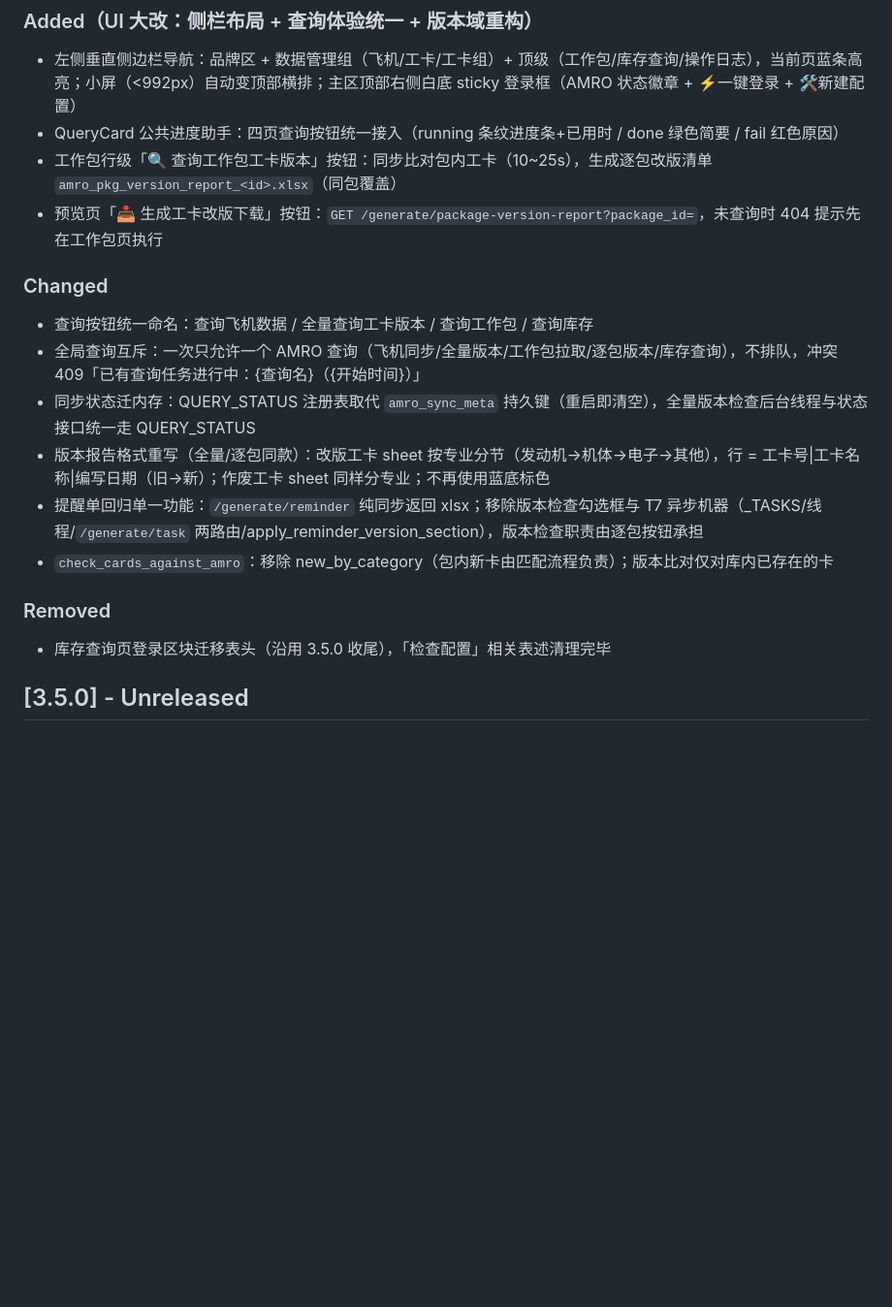
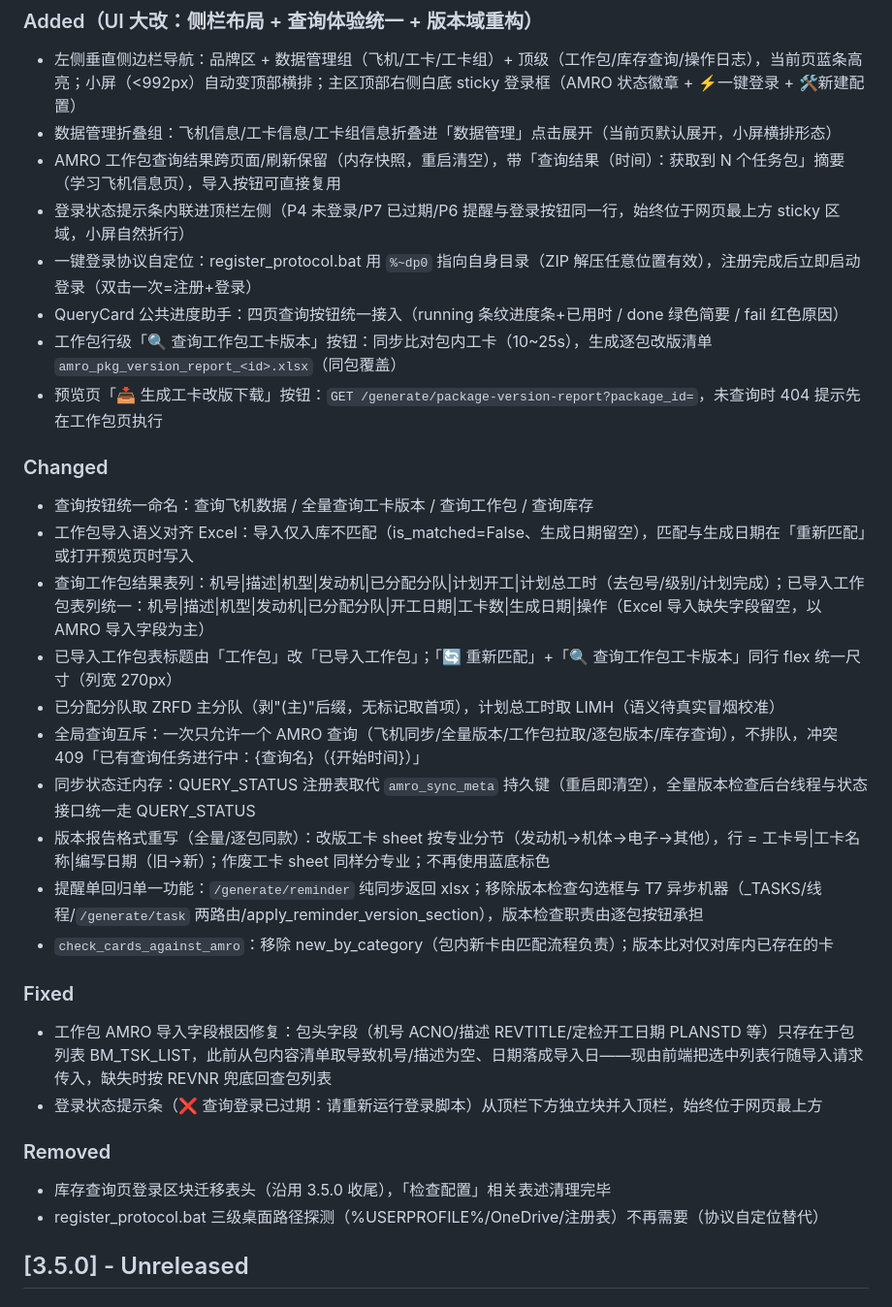
Before and after one commit to ElissaMA/reqman, a Markdown page: CHANGELOG.md, the part around the change. Shown at 97% size. Rendered like a GitHub page; blank space fills up the shorter version.

Commit message:
docs: v3.6.0 CHANGELOG 增补（导航折叠/包头修复/ZRFD+LIMH列/结果保留/导入不匹配/提示内联/协议加固）

```diff
--- a/CHANGELOG.md
+++ b/CHANGELOG.md
@@ -3,18 +3,30 @@
 ## [3.6.0] - Unreleased
 ### Added（UI 大改：侧栏布局 + 查询体验统一 + 版本域重构）
 - 左侧垂直侧边栏导航：品牌区 + 数据管理组（飞机/工卡/工卡组）+ 顶级（工作包/库存查询/操作日志），当前页蓝条高亮；小屏（<992px）自动变顶部横排；主区顶部右侧白底 sticky 登录框（AMRO 状态徽章 + ⚡一键登录 + 🛠新建配置）
+- 数据管理折叠组：飞机信息/工卡信息/工卡组信息折叠进「数据管理」点击展开（当前页默认展开，小屏横排形态）
+- AMRO 工作包查询结果跨页面/刷新保留（内存快照，重启清空），带「查询结果（时间）：获取到 N 个任务包」摘要（学习飞机信息页），导入按钮可直接复用
+- 登录状态提示条内联进顶栏左侧（P4 未登录/P7 已过期/P6 提醒与登录按钮同一行，始终位于网页最上方 sticky 区域，小屏自然折行）
+- 一键登录协议自定位：register_protocol.bat 用 `%~dp0` 指向自身目录（ZIP 解压任意位置有效），注册完成后立即启动登录（双击一次=注册+登录）
 - QueryCard 公共进度助手：四页查询按钮统一接入（running 条纹进度条+已用时 / done 绿色简要 / fail 红色原因）
 - 工作包行级「🔍 查询工作包工卡版本」按钮：同步比对包内工卡（10~25s），生成逐包改版清单 `amro_pkg_version_report_<id>.xlsx`（同包覆盖）
 - 预览页「📥 生成工卡改版下载」按钮：`GET /generate/package-version-report?package_id=`，未查询时 404 提示先在工作包页执行
 ### Changed
 - 查询按钮统一命名：查询飞机数据 / 全量查询工卡版本 / 查询工作包 / 查询库存
+- 工作包导入语义对齐 Excel：导入仅入库不匹配（is_matched=False、生成日期留空），匹配与生成日期在「重新匹配」或打开预览页时写入
+- 查询工作包结果表列：机号|描述|机型|发动机|已分配分队|计划开工|计划总工时（去包号/级别/计划完成）；已导入工作包表列统一：机号|描述|机型|发动机|已分配分队|开工日期|工卡数|生成日期|操作（Excel 导入缺失字段留空，以 AMRO 导入字段为主）
+- 已导入工作包表标题由「工作包」改「已导入工作包」；「🔄 重新匹配」+「🔍 查询工作包工卡版本」同行 flex 统一尺寸（列宽 270px）
+- 已分配分队取 ZRFD 主分队（剥"(主)"后缀，无标记取首项），计划总工时取 LIMH（语义待真实冒烟校准）
 - 全局查询互斥：一次只允许一个 AMRO 查询（飞机同步/全量版本/工作包拉取/逐包版本/库存查询），不排队，冲突 409「已有查询任务进行中：{查询名}（{开始时间}）」
 - 同步状态迁内存：QUERY_STATUS 注册表取代 `amro_sync_meta` 持久键（重启即清空），全量版本检查后台线程与状态接口统一走 QUERY_STATUS
 - 版本报告格式重写（全量/逐包同款）：改版工卡 sheet 按专业分节（发动机→机体→电子→其他），行 = 工卡号|工卡名称|编写日期（旧→新）；作废工卡 sheet 同样分专业；不再使用蓝底标色
 - 提醒单回归单一功能：`/generate/reminder` 纯同步返回 xlsx；移除版本检查勾选框与 T7 异步机器（_TASKS/线程/`/generate/task` 两路由/apply_reminder_version_section），版本检查职责由逐包按钮承担
 - `check_cards_against_amro`：移除 new_by_category（包内新卡由匹配流程负责）；版本比对仅对库内已存在的卡
+### Fixed
+- 工作包 AMRO 导入字段根因修复：包头字段（机号 ACNO/描述 REVTITLE/定检开工日期 PLANSTD 等）只存在于包列表 BM_TSK_LIST，此前从包内容清单取导致机号/描述为空、日期落成导入日——现由前端把选中列表行随导入请求传入，缺失时按 REVNR 兜底回查包列表
+- 登录状态提示条（❌ 查询登录已过期：请重新运行登录脚本）从顶栏下方独立块并入顶栏，始终位于网页最上方
 ### Removed
 - 库存查询页登录区块迁移表头（沿用 3.5.0 收尾），「检查配置」相关表述清理完毕
+- register_protocol.bat 三级桌面路径探测（%USERPROFILE%/OneDrive/注册表）不再需要（协议自定位替代）
 
 ## [3.5.0] - Unreleased
 ### Added（AMRO 三域数据同步——基于 amro-research 实测的 7 个只读端点，全程只读+审计留痕）
```
